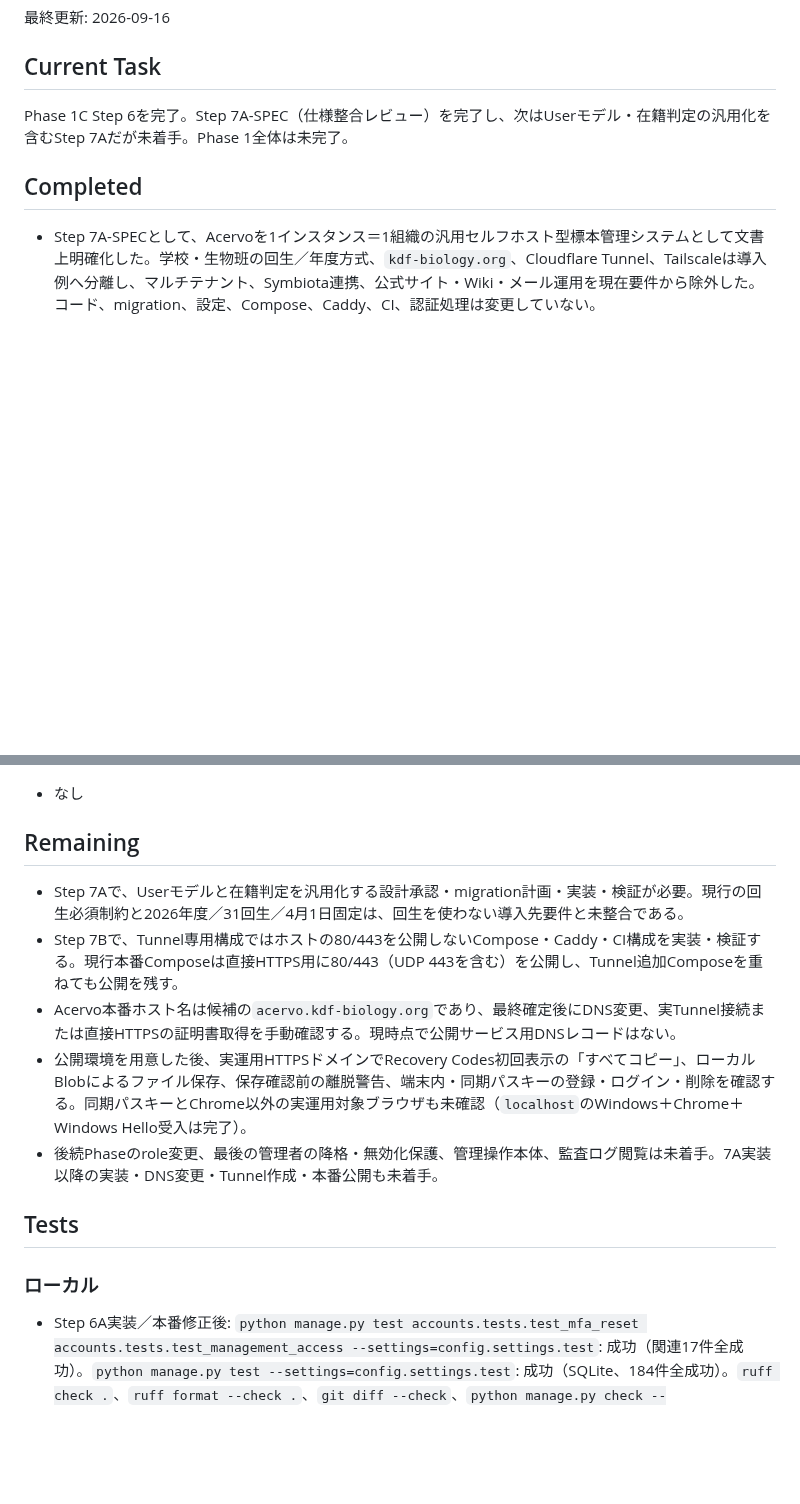
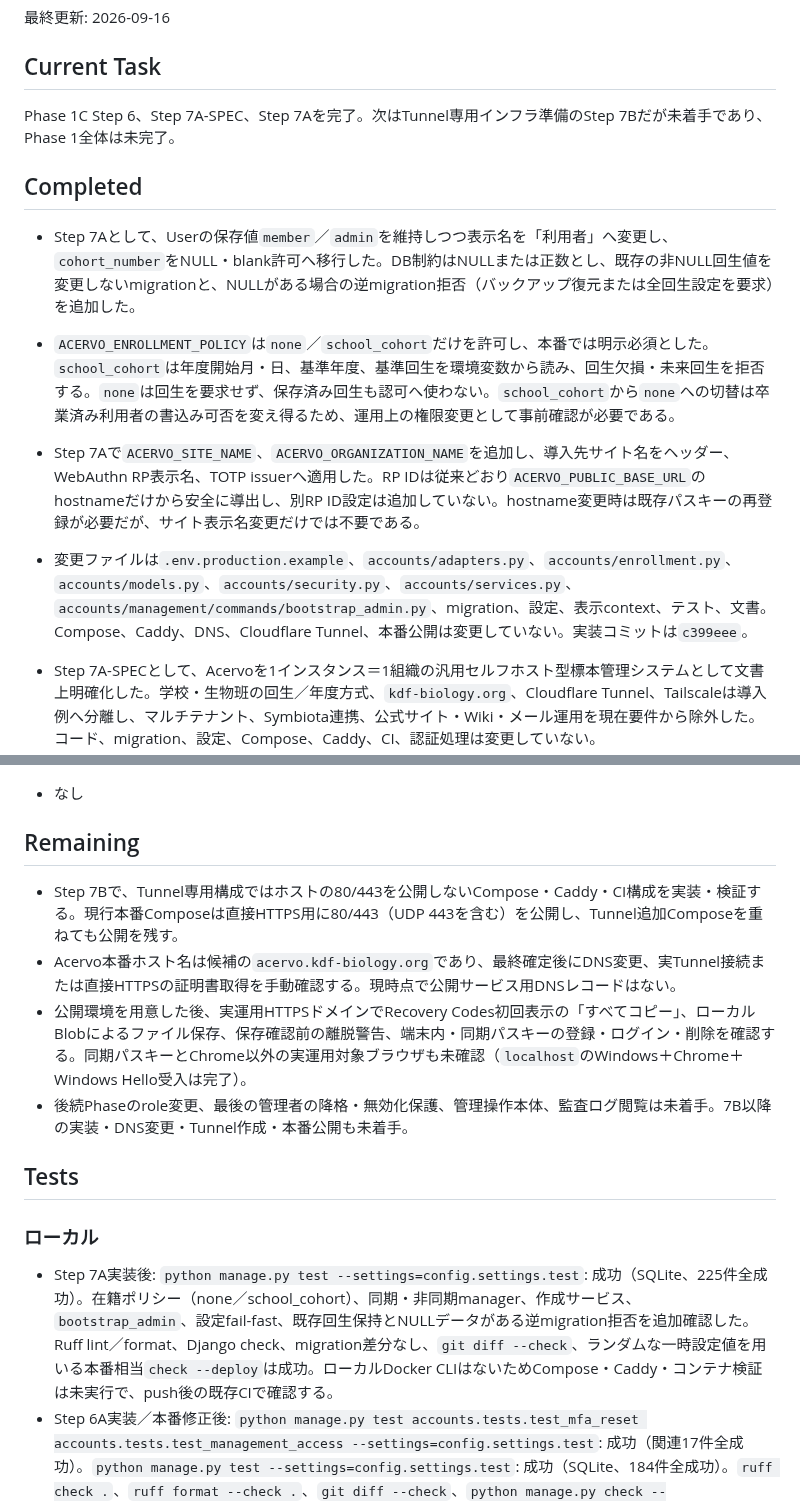
Before and after one commit to kade-6174/Acervo, a Markdown page: STATUS.md, 2 parts joined by grey strips. Drawn GitHub-style; blank space fills up the shorter version.

Commit message:
7A実装結果を文書へ反映

```diff
--- a/STATUS.md
+++ b/STATUS.md
@@ -4,10 +4,14 @@
 
 ## Current Task
 
-Phase 1C Step 6を完了。Step 7A-SPEC（仕様整合レビュー）を完了し、次はUserモデル・在籍判定の汎用化を含むStep 7Aだが未着手。Phase 1全体は未完了。
+Phase 1C Step 6、Step 7A-SPEC、Step 7Aを完了。次はTunnel専用インフラ準備のStep 7Bだが未着手であり、Phase 1全体は未完了。
 
 ## Completed
 
+- Step 7Aとして、Userの保存値`member`／`admin`を維持しつつ表示名を「利用者」へ変更し、`cohort_number`をNULL・blank許可へ移行した。DB制約はNULLまたは正数とし、既存の非NULL回生値を変更しないmigrationと、NULLがある場合の逆migration拒否（バックアップ復元または全回生設定を要求）を追加した。
+- `ACERVO_ENROLLMENT_POLICY`は`none`／`school_cohort`だけを許可し、本番では明示必須とした。`school_cohort`は年度開始月・日、基準年度、基準回生を環境変数から読み、回生欠損・未来回生を拒否する。`none`は回生を要求せず、保存済み回生も認可へ使わない。`school_cohort`から`none`への切替は卒業済み利用者の書込み可否を変え得るため、運用上の権限変更として事前確認が必要である。
+- Step 7Aで`ACERVO_SITE_NAME`、`ACERVO_ORGANIZATION_NAME`を追加し、導入先サイト名をヘッダー、WebAuthn RP表示名、TOTP issuerへ適用した。RP IDは従来どおり`ACERVO_PUBLIC_BASE_URL`のhostnameだけから安全に導出し、別RP ID設定は追加していない。hostname変更時は既存パスキーの再登録が必要だが、サイト表示名変更だけでは不要である。
+- 変更ファイルは`.env.production.example`、`accounts/adapters.py`、`accounts/enrollment.py`、`accounts/models.py`、`accounts/security.py`、`accounts/services.py`、`accounts/management/commands/bootstrap_admin.py`、migration、設定、表示context、テスト、文書。Compose、Caddy、DNS、Cloudflare Tunnel、本番公開は変更していない。実装コミットは`c399eee`。
 - Step 7A-SPECとして、Acervoを1インスタンス＝1組織の汎用セルフホスト型標本管理システムとして文書上明確化した。学校・生物班の回生／年度方式、`kdf-biology.org`、Cloudflare Tunnel、Tailscaleは導入例へ分離し、マルチテナント、Symbiota連携、公式サイト・Wiki・メール運用を現在要件から除外した。コード、migration、設定、Compose、Caddy、CI、認証処理は変更していない。
 - Step 7A-SPECの文書コミットは`8eededc122661b98de352cc7ac2145841380fd84`。ローカルでRuff、Django check、migration差分なし、SQLite全214件、Markdownリンク、`git diff --check`が成功し、GitHub Actions run 35099967154でPostgreSQL 18全214件と既存の本番／Cloudflare Compose・Caddy・イメージ・healthy・UID 10001・信頼境界・非公開ポート・永続化検証が全成功した。実ドメイン、Tunnel専用構成、同期パスキー、Chrome以外の実運用対象ブラウザは未確認のまま維持する。
 - Step 7A-SPECで、現行Userの`cohort_number` NULL不可・正数DB制約、2026年度／31回生／4月1日固定の在籍判定、作成サービス・`bootstrap_admin`・関連テストへの依存を確認した。これらを在籍判定なしと学校回生方式から選べるようにする実装は、既存データ移行・後方互換性・管理者影響を伴う未着手のStep 7Aへ分離した。
@@ -155,16 +159,16 @@ Phase 1C Step 6を完了。Step 7A-SPEC（仕様整合レビュー）を完了
 
 ## Remaining
 
-- Step 7Aで、Userモデルと在籍判定を汎用化する設計承認・migration計画・実装・検証が必要。現行の回生必須制約と2026年度／31回生／4月1日固定は、回生を使わない導入先要件と未整合である。
 - Step 7Bで、Tunnel専用構成ではホストの80/443を公開しないCompose・Caddy・CI構成を実装・検証する。現行本番Composeは直接HTTPS用に80/443（UDP 443を含む）を公開し、Tunnel追加Composeを重ねても公開を残す。
 - Acervo本番ホスト名は候補の`acervo.kdf-biology.org`であり、最終確定後にDNS変更、実Tunnel接続または直接HTTPSの証明書取得を手動確認する。現時点で公開サービス用DNSレコードはない。
 - 公開環境を用意した後、実運用HTTPSドメインでRecovery Codes初回表示の「すべてコピー」、ローカルBlobによるファイル保存、保存確認前の離脱警告、端末内・同期パスキーの登録・ログイン・削除を確認する。同期パスキーとChrome以外の実運用対象ブラウザも未確認（`localhost`のWindows＋Chrome＋Windows Hello受入は完了）。
-- 後続Phaseのrole変更、最後の管理者の降格・無効化保護、管理操作本体、監査ログ閲覧は未着手。7A実装以降の実装・DNS変更・Tunnel作成・本番公開も未着手。
+- 後続Phaseのrole変更、最後の管理者の降格・無効化保護、管理操作本体、監査ログ閲覧は未着手。7B以降の実装・DNS変更・Tunnel作成・本番公開も未着手。
 
 ## Tests
 
 ### ローカル
 
+- Step 7A実装後: `python manage.py test --settings=config.settings.test`: 成功（SQLite、225件全成功）。在籍ポリシー（none／school_cohort）、同期・非同期manager、作成サービス、`bootstrap_admin`、設定fail-fast、既存回生保持とNULLデータがある逆migration拒否を追加確認した。Ruff lint／format、Django check、migration差分なし、`git diff --check`、ランダムな一時設定値を用いる本番相当`check --deploy`は成功。ローカルDocker CLIはないためCompose・Caddy・コンテナ検証は未実行で、push後の既存CIで確認する。
 - Step 6A実装／本番修正後: `python manage.py test accounts.tests.test_mfa_reset accounts.tests.test_management_access --settings=config.settings.test`: 成功（関連17件全成功）。`python manage.py test --settings=config.settings.test`: 成功（SQLite、184件全成功）。`ruff check .`、`ruff format --check .`、`git diff --check`、`python manage.py check --settings=config.settings.test`、`python manage.py makemigrations --check --dry-run --settings=config.settings.test`: 成功。実行用の一時本番設定による`python manage.py check --deploy`: 成功（警告なし、0 silenced）。ローカルDocker検証はDocker CLIが存在しないため実行せず、GitHub Actionsで確認した。
 - Step 5C実装コミット: `python manage.py test management_portal --settings=config.settings.test`: 成功（Step 5C専用13件を含む25件全成功）。`python manage.py test --settings=config.settings.test`: 成功（SQLite、174件全成功）。
 - Step 5C実装コミット: `ruff check .`、`ruff format --check .`、`git diff --check`、`python manage.py check --settings=config.settings.test`: 成功。`python manage.py makemigrations --check --dry-run --settings=config.settings.test`: 成功（migration差分なし）。本番相当設定の`python manage.py check --deploy`: 成功（警告なし、0 silenced）。ローカルDocker検証はDocker CLIが存在しないため実行せず、同一実装HEADのGitHub Actionsで完了した。
```
Also changed, not shown: PLAN.md (+1 -1 lines).
